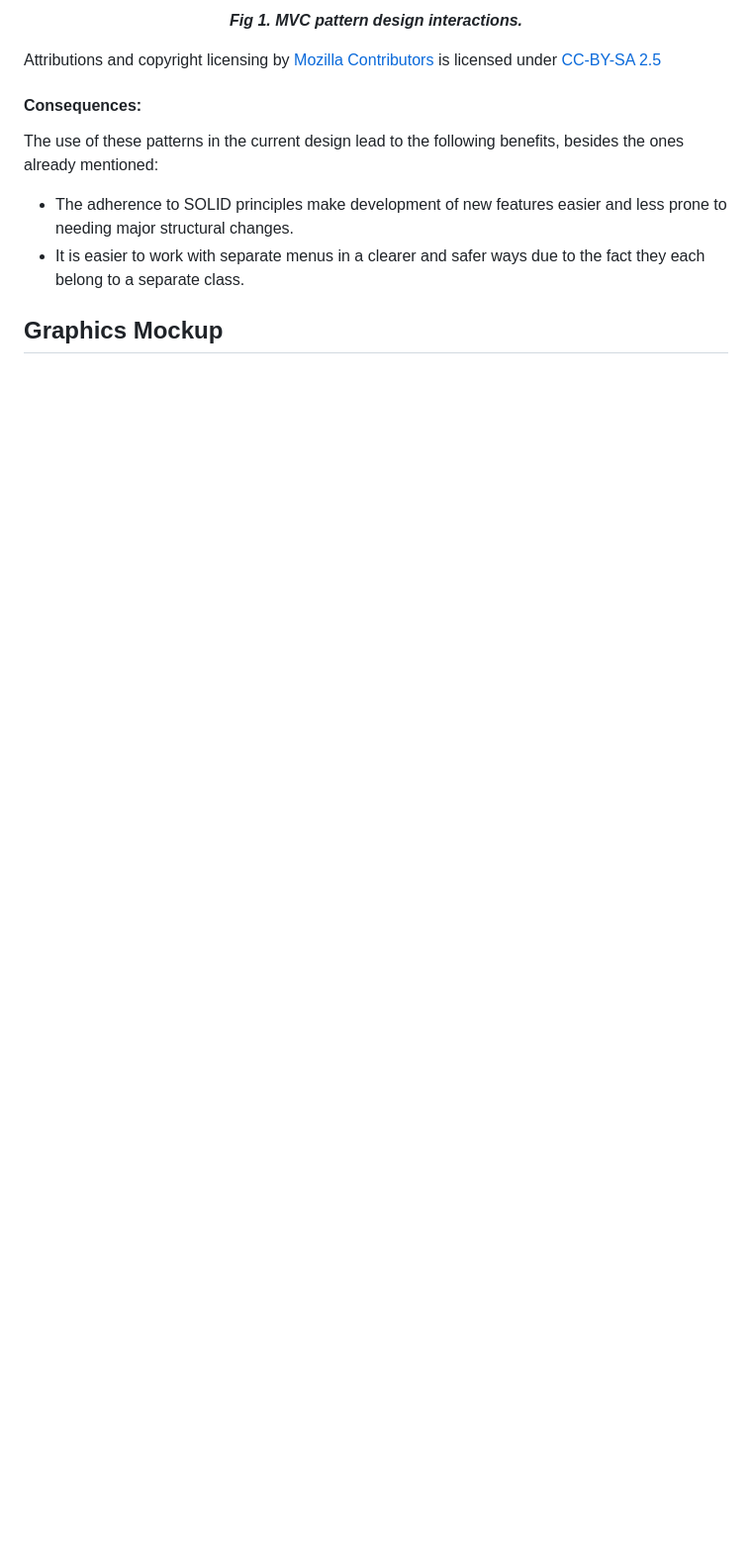
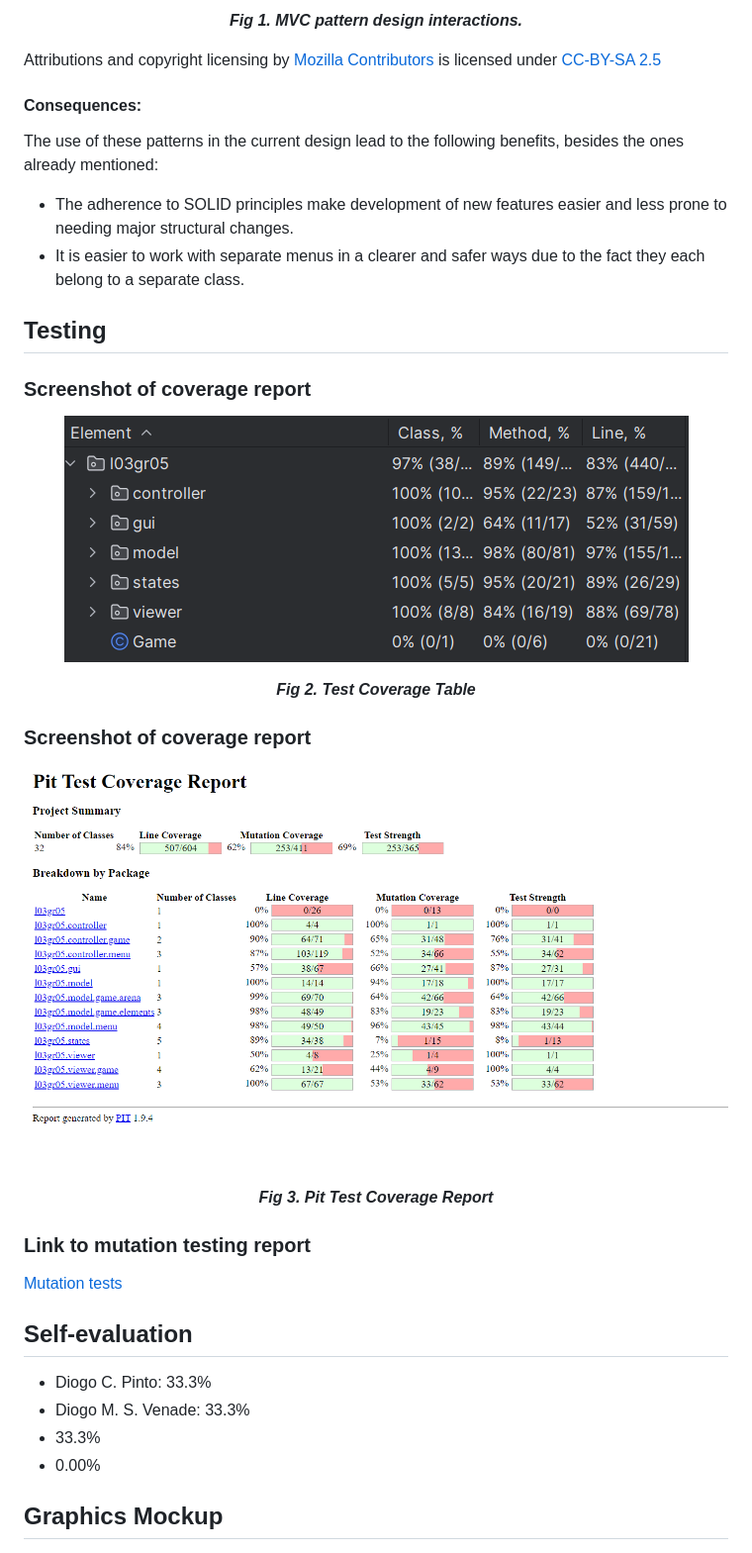
Before and after one commit to diogovenade/ldts-snake, a Markdown page: README.md, the part around the change. Shown: that part at 99% size. Drawn GitHub-style; pictures changed too: docs/pitest coverage 1.png (added), docs/pitest coverage 2.png (added); blank space fills up the shorter version.

Commit message:
Added test pics

```diff
--- a/README.md
+++ b/README.md
@@ -46,6 +46,40 @@ The use of these patterns in the current design lead to the following benefits,
 - It is easier to work with separate menus in a clearer and safer ways due to the fact they each belong to a separate class.
 
 
+## Testing
+
+### Screenshot of coverage report
+<p align="center" justify="center">
+  <img src="docs/pitest coverage 2.png"/>
+</p>
+<p align="center">
+  <b><i>Fig 2. Test Coverage Table</i></b>
+</p>
+
+### Screenshot of coverage report
+<p align="center" justify="center">
+  <img src="docs/pitest coverage 1.png"/>
+</p>
+<p align="center">
+  <b><i>Fig 3. Pit Test Coverage Report</i></b>
+</p>
+
+### Link to mutation testing report
+[Mutation tests](docs/index.html)
+
+## Self-evaluation
+
+- Diogo C. Pinto: 33.3%
+- Diogo M. S. Venade: 33.3%
+-  33.3%
+-  0.00%
+
+
+
+
+
+
+
 ## Graphics Mockup
 ![Graphics Mockup](docs/image.png)
 
```
Also changed, not shown: 1 other file.
